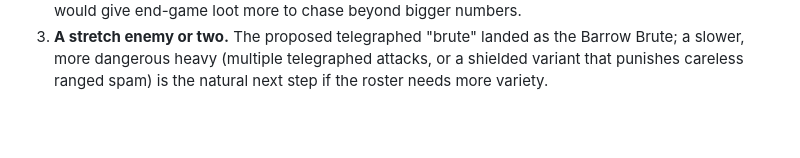
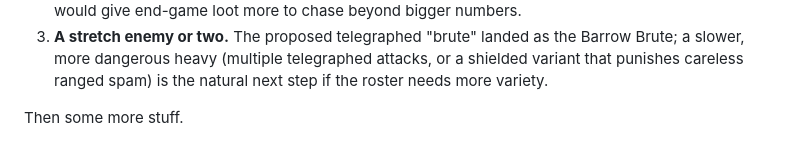
Before and after one commit to Denturion/Svartfrost, a Markdown page: README.md, the part around the change. GitHub-like rendering; blank space fills up the shorter version.

Commit message:
Added text for redeploy

```diff
--- a/README.md
+++ b/README.md
@@ -76,3 +76,6 @@ boss mechanics, and item affixes) are all done. What's left:
    the Barrow Brute; a slower, more dangerous heavy (multiple telegraphed
    attacks, or a shielded variant that punishes careless ranged spam)
    is the natural next step if the roster needs more variety.
+
+
+Then some more stuff.
```
